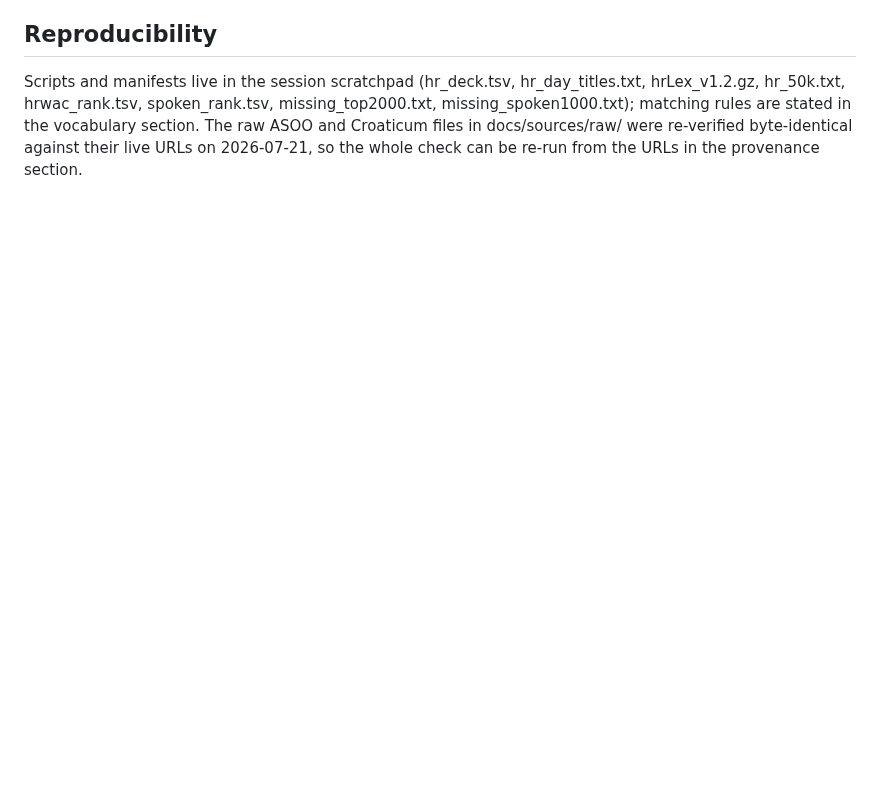
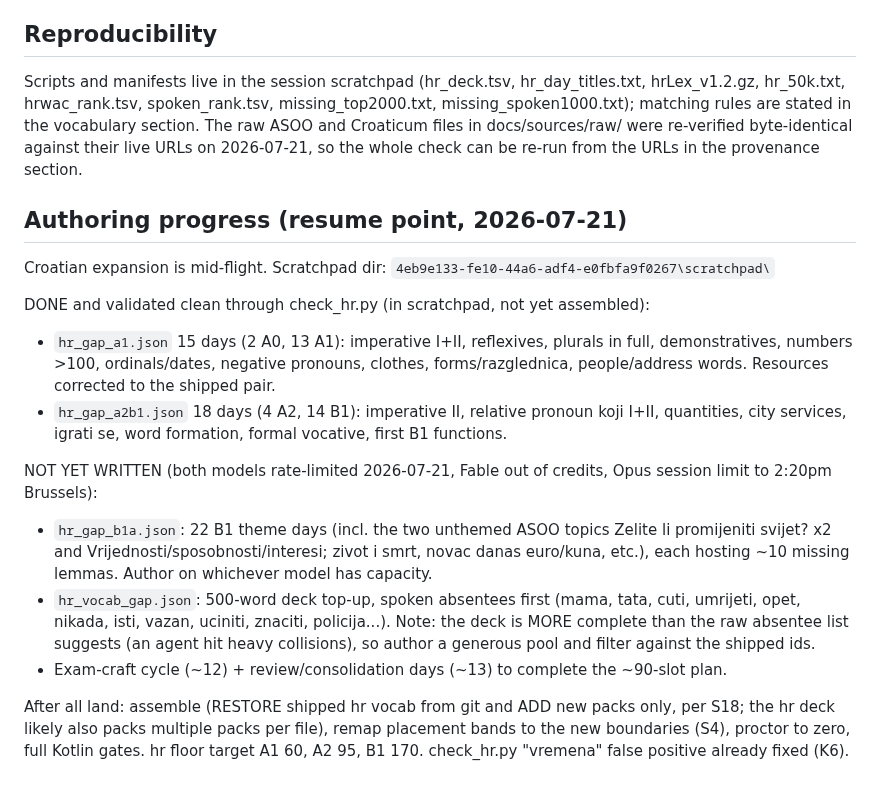
Before and after one commit to Al3grus/Corlang, a Markdown page: docs/sources/croatian-curriculum.md, the part around the change. Drawn GitHub-style; blank space fills up the shorter version.

Commit message:
Croatian expansion resume point: 33 gap lessons validated, ~57 lessons + deck top-up remain
Both models went rate-limited mid-authoring (Fable out of credits, Opus session limit to 2:20pm), so the remaining B1 theme days, deck top-up, exam craft and review days are recorded as a resume point in the digest. The 33 completed grammar-gap lessons are validated clean through check_hr.py and safe in the session scratchpad; nothing was lost, since both failed batches died before writing.

```diff
--- a/docs/sources/croatian-curriculum.md
+++ b/docs/sources/croatian-curriculum.md
@@ -479,3 +479,31 @@ missing_spoken1000.txt); matching rules are stated in the vocabulary section. Th
 and Croaticum files in docs/sources/raw/ were re-verified byte-identical against their live
 URLs on 2026-07-21, so the whole check can be re-run from the URLs in the provenance
 section.
+
+## Authoring progress (resume point, 2026-07-21)
+
+Croatian expansion is mid-flight. Scratchpad dir:
+`4eb9e133-fe10-44a6-adf4-e0fbfa9f0267\scratchpad\`
+
+DONE and validated clean through check_hr.py (in scratchpad, not yet assembled):
+- `hr_gap_a1.json` 15 days (2 A0, 13 A1): imperative I+II, reflexives, plurals in full,
+  demonstratives, numbers >100, ordinals/dates, negative pronouns, clothes, forms/razglednica,
+  people/address words. Resources corrected to the shipped pair.
+- `hr_gap_a2b1.json` 18 days (4 A2, 14 B1): imperative II, relative pronoun koji I+II, quantities,
+  city services, igrati se, word formation, formal vocative, first B1 functions.
+
+NOT YET WRITTEN (both models rate-limited 2026-07-21, Fable out of credits, Opus session limit
+to 2:20pm Brussels):
+- `hr_gap_b1a.json`: 22 B1 theme days (incl. the two unthemed ASOO topics Zelite li promijeniti
+  svijet? x2 and Vrijednosti/sposobnosti/interesi; zivot i smrt, novac danas euro/kuna, etc.),
+  each hosting ~10 missing lemmas. Author on whichever model has capacity.
+- `hr_vocab_gap.json`: 500-word deck top-up, spoken absentees first (mama, tata, cuti, umrijeti,
+  opet, nikada, isti, vazan, uciniti, znaciti, policija...). Note: the deck is MORE complete than
+  the raw absentee list suggests (an agent hit heavy collisions), so author a generous pool and
+  filter against the shipped ids.
+- Exam-craft cycle (~12) + review/consolidation days (~13) to complete the ~90-slot plan.
+
+After all land: assemble (RESTORE shipped hr vocab from git and ADD new packs only, per S18;
+the hr deck likely also packs multiple packs per file), remap placement bands to the new
+boundaries (S4), proctor to zero, full Kotlin gates. hr floor target A1 60, A2 95, B1 170.
+check_hr.py "vremena" false positive already fixed (K6).
```
